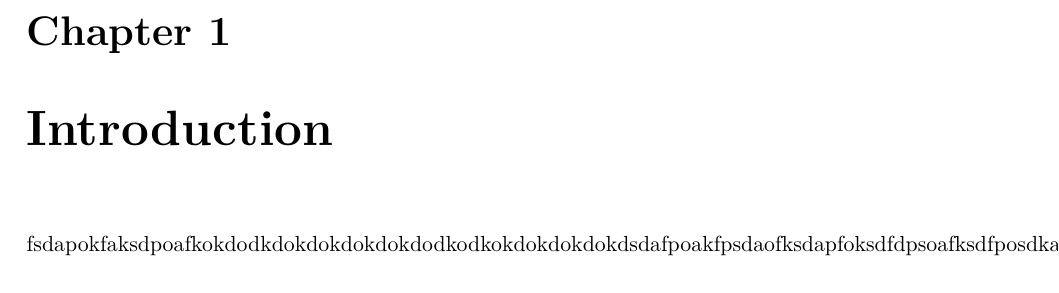
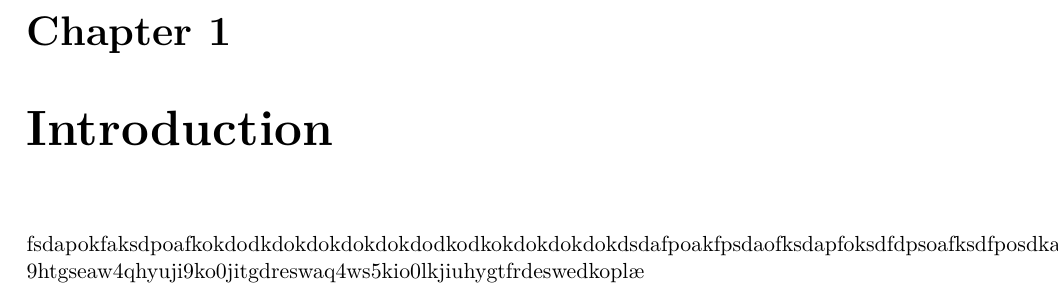
Before and after one commit to SW8-Bajs/report, a LaTeX thesis (master.tex, which reads sections/introduction/introduction.tex): part of page 9 of 25, cut so that both start at the same text. Compiled offline with pdfLaTeX.

Commit message:
more changes

```diff
--- a/sections/introduction/introduction.tex
+++ b/sections/introduction/introduction.tex
@@ -1,2 +1,3 @@
 \chapter{Introduction}
 fsdapokfaksdpoafkokdodkdokdokdokdokdodkodkokdokdokdokdsdafpoakfpsdaofksdapfoksdfdpsoafksdfposdkafasdpofksdafposdkafsdpoafksdapofksdaf
+9htgseaw4qhyuji9ko0jitgdreswaq4ws5kio0lkjiuhygtfrdeswedkoplæ
```
